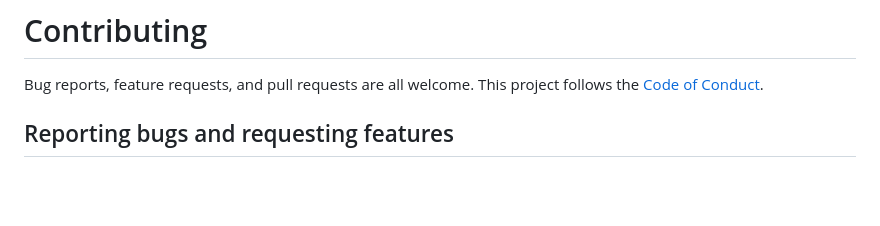
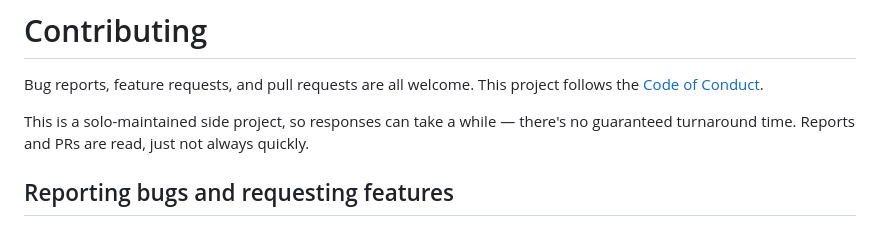
Before and after one commit to tkm112345/skillgrowth, a Markdown page: docs/CONTRIBUTING.md, the part around the change. GitHub-like rendering; blank space fills up the shorter version.

Commit message:
Set response-time expectations in CONTRIBUTING.md

```diff
--- a/docs/CONTRIBUTING.md
+++ b/docs/CONTRIBUTING.md
@@ -2,6 +2,10 @@
 
 Bug reports, feature requests, and pull requests are all welcome. This
 project follows the [Code of Conduct](../CODE_OF_CONDUCT.md).
+
+This is a solo-maintained side project, so responses can take a while —
+there's no guaranteed turnaround time. Reports and PRs are read, just not
+always quickly.
 
 ## Reporting bugs and requesting features
 
```
Also changed, not shown: CHANGELOG.md (+2 -0 lines).
